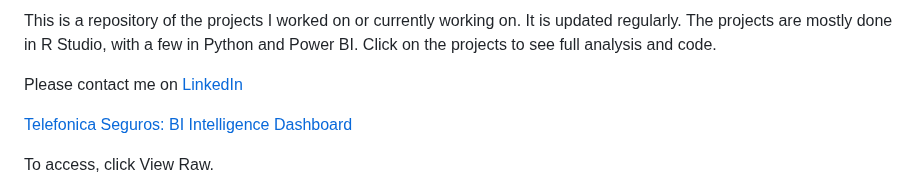
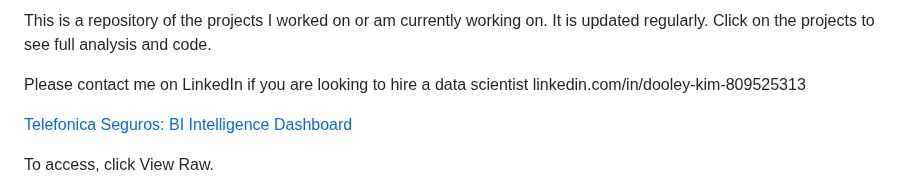
Before and after one commit to my-name-arch/Dooley-s-Portfolio, a Markdown page: Readme.MD, the part around one of its changes. Drawn GitHub-style.

Commit message:
Revise README content for clarity and updates
Updated project descriptions and contact information in the README.

```diff
--- a/Readme.MD
+++ b/Readme.MD
@@ -1,8 +1,6 @@
-This is a repository of the projects I worked on or currently working on. It is updated regularly. The projects are mostly done in R Studio, with a few in Python and Power BI. Click on the projects to see full analysis and code.
+This is a repository of the projects I worked on or am currently working on. It is updated regularly. Click on the projects to see full analysis and code.
 
-Please contact me on [LinkedIn](https://linkedin.com/in/dooley-kim-809525313)
-
-
+Please contact me on LinkedIn if you are looking to hire a data scientist linkedin.com/in/dooley-kim-809525313
 
 [Telefonica Seguros: BI Intelligence Dashboard](https://github.com/my-name-arch/Dooley-s-Portfolio/blob/main/.github/workflows/RealDATA%20(4).pdf)
 
```
Also changed, not shown: other parts of Readme.MD (+6 -0 lines).
